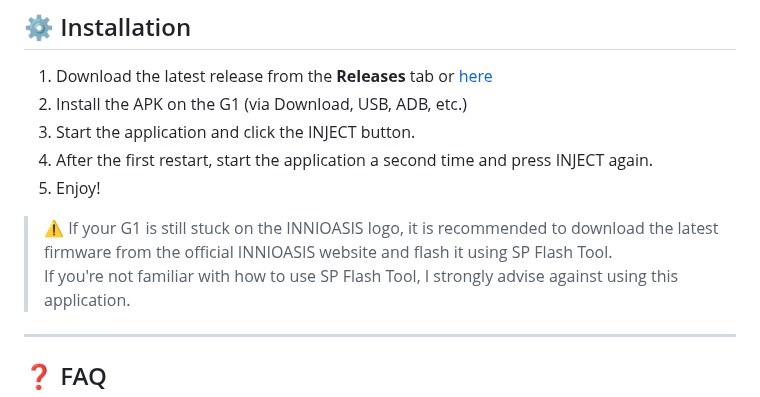
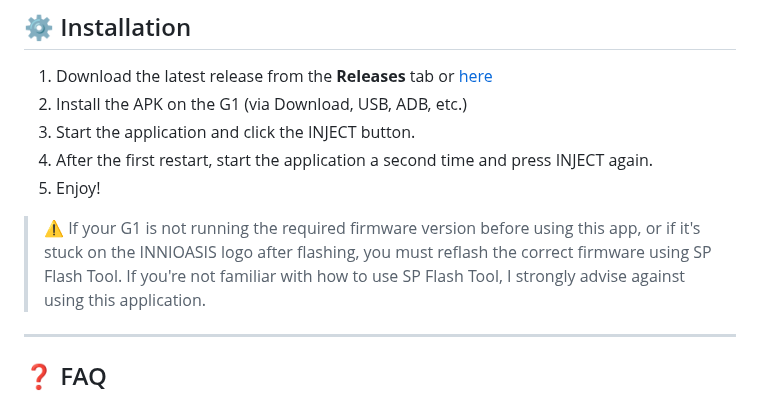
Before and after one commit to Seph29/Lumos-G1, a Markdown page: README.md, the part around one of its changes. GitHub-like rendering.

```diff
--- a/README.md
+++ b/README.md
@@ -75,7 +78,7 @@ Other firmware versions are not officially supported but probably work:
 4. After the first restart, start the application a second time and press INJECT again.
 5. Enjoy!
 
-> ⚠️ If your G1 is still stuck on the INNIOASIS logo, it is recommended to download the latest firmware from the official INNIOASIS website and flash it using SP Flash Tool.
+> ⚠️ If your G1 is not running the required firmware version before using this app, or if it's stuck on the INNIOASIS logo after flashing, you must reflash the correct firmware using SP Flash Tool.
 > If you're not familiar with how to use SP Flash Tool, I strongly advise against using this application.
 
 ---
```
Also changed, not shown: other parts of README.md (+5 -2 lines).
